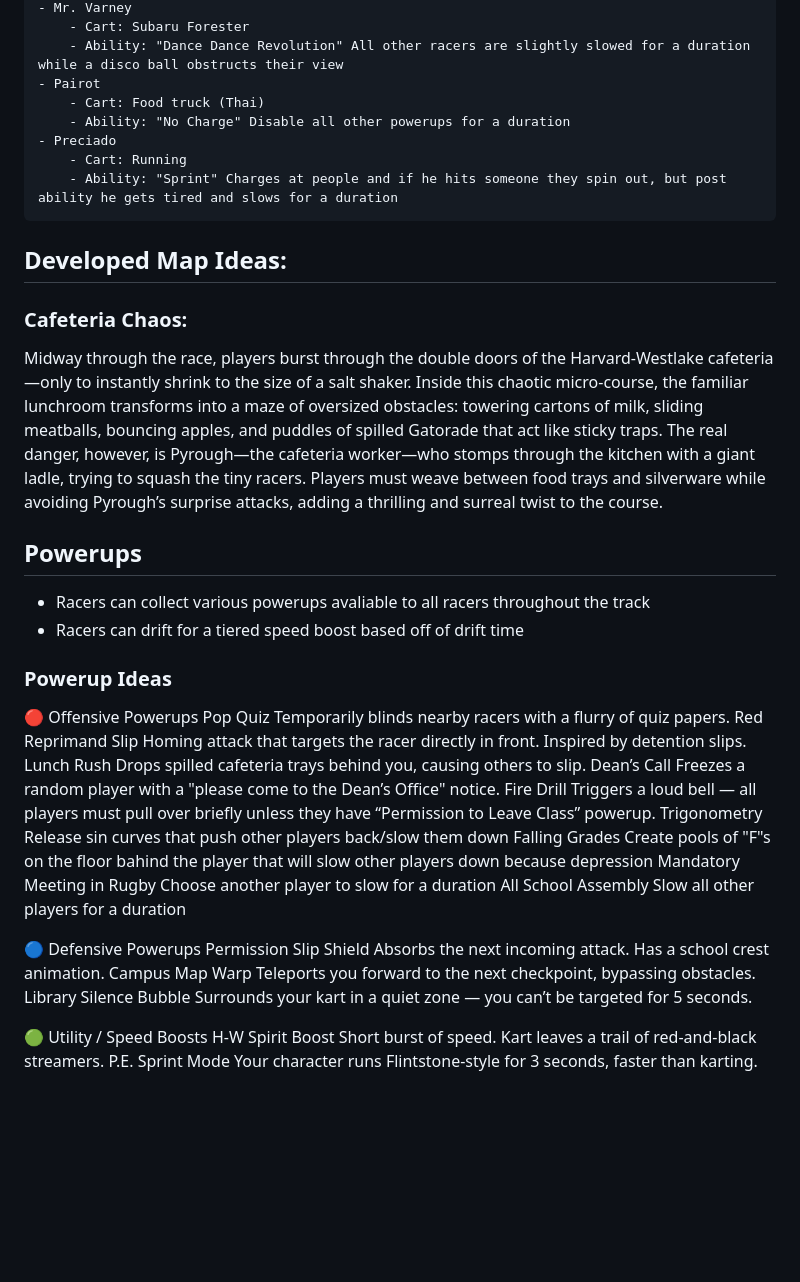
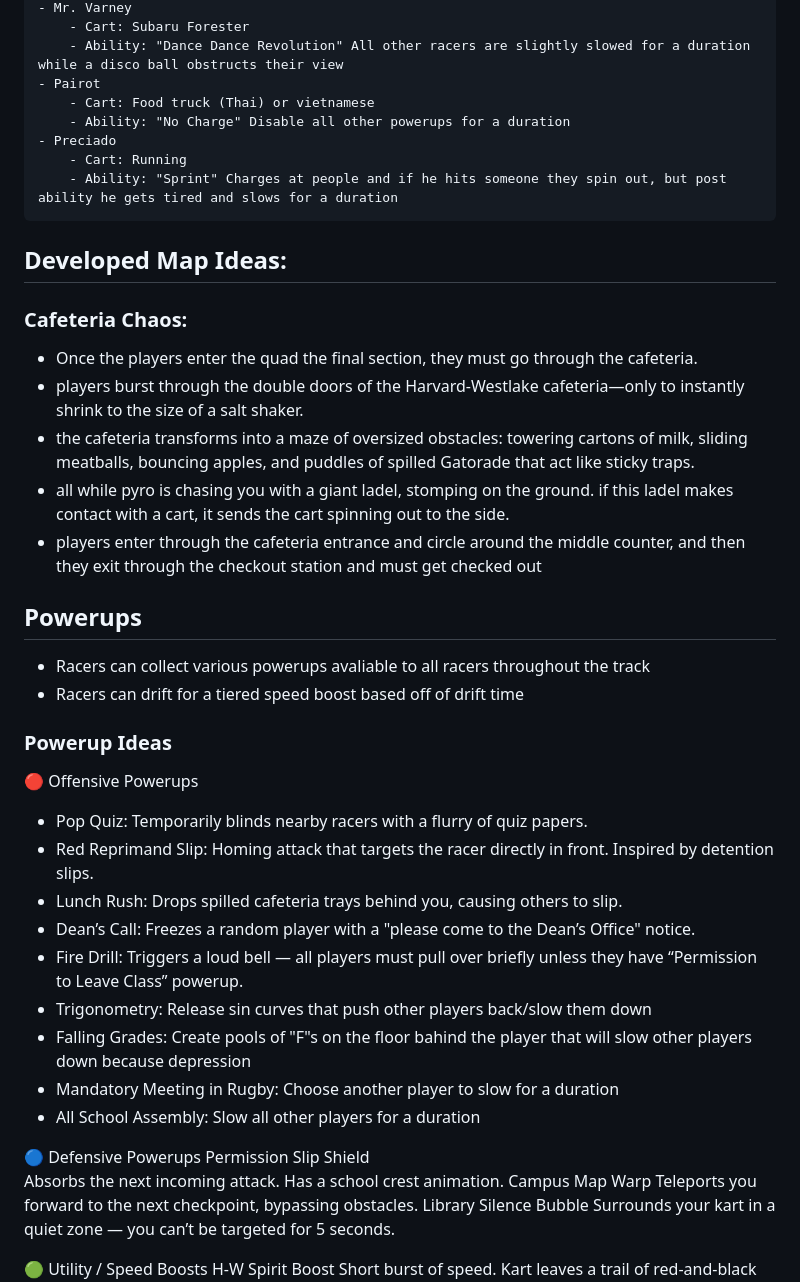
Before and after one commit to sozalpasan1/HWKartKlash, a Markdown page: Design.md, the part around the change. GitHub-like rendering; blank space fills up the shorter version.

Commit message:
Edited Cafe chaos

```diff
--- a/Design.md
+++ b/Design.md
@@ -58,7 +58,7 @@ The race track follows a circuit around the Harvard-Westlake campus:
         - Cart: Subaru Forester
         - Ability: "Dance Dance Revolution" All other racers are slightly slowed for a duration while a disco ball obstructs their view
     - Pairot
-        - Cart: Food truck (Thai)
+        - Cart: Food truck (Thai) or vietnamese
         - Ability: "No Charge" Disable all other powerups for a duration
     - Preciado
         - Cart: Running
@@ -66,7 +66,12 @@ The race track follows a circuit around the Harvard-Westlake campus:
 
 ## Developed Map Ideas:
 ### Cafeteria Chaos:
-Midway through the race, players burst through the double doors of the Harvard-Westlake cafeteria—only to instantly shrink to the size of a salt shaker. Inside this chaotic micro-course, the familiar lunchroom transforms into a maze of oversized obstacles: towering cartons of milk, sliding meatballs, bouncing apples, and puddles of spilled Gatorade that act like sticky traps. The real danger, however, is Pyrough—the cafeteria worker—who stomps through the kitchen with a giant ladle, trying to squash the tiny racers. Players must weave between food trays and silverware while avoiding Pyrough’s surprise attacks, adding a thrilling and surreal twist to the course.
+
+- Once the players enter the quad the final section, they must go through the cafeteria.
+- players burst through the double doors of the Harvard-Westlake cafeteria—only to instantly shrink to the size of a salt shaker.
+- the cafeteria transforms into a maze of oversized obstacles: towering cartons of milk, sliding meatballs, bouncing apples, and puddles of spilled Gatorade that act like sticky traps.
+- all while pyro is chasing you with a giant ladel, stomping on the ground. if this ladel makes contact with a cart, it sends the cart spinning out to the side.
+- players enter through the cafeteria entrance and circle around the middle counter, and then they exit through the checkout station and must get checked out
 
 ## Powerups
 - Racers can collect various powerups avaliable to all racers throughout the track
@@ -74,18 +79,19 @@ Midway through the race, players burst through the double doors of the Harvard-W
 
 ### Powerup Ideas
 🔴 Offensive Powerups
-Pop Quiz	Temporarily blinds nearby racers with a flurry of quiz papers.
-Red Reprimand Slip  Homing attack that targets the racer directly in front. Inspired by detention slips.
-Lunch Rush	Drops spilled cafeteria trays behind you, causing others to slip.
-Dean’s Call Freezes a random player with a "please come to the Dean’s Office" notice.
-Fire Drill  Triggers a loud bell — all players must pull over briefly unless they have “Permission to Leave Class” powerup.
-Trigonometry    Release sin curves that push other players back/slow them down
-Falling Grades  Create pools of "F"s on the floor bahind the player that will slow other players down because depression
-Mandatory Meeting in Rugby  Choose another player to slow for a duration
-All School Assembly Slow all other players for a duration
+- Pop Quiz:	Temporarily blinds nearby racers with a flurry of quiz papers.
+- Red Reprimand Slip:  Homing attack that targets the racer directly in front. Inspired by detention slips.
+- Lunch Rush:	Drops spilled cafeteria trays behind you, causing others to slip.
+- Dean’s Call: Freezes a random player with a "please come to the Dean’s Office" notice.
+- Fire Drill:  Triggers a loud bell — all players must pull over briefly unless they have “Permission to Leave Class” powerup.
+- Trigonometry:    Release sin curves that push other players back/slow them down
+- Falling Grades:  Create pools of "F"s on the floor bahind the player that will slow other players down because depression
+- Mandatory Meeting in Rugby:  Choose another player to slow for a duration
+- All School Assembly: Slow all other players for a duration
 
 🔵 Defensive Powerups
-Permission Slip Shield  Absorbs the next incoming attack. Has a school crest animation.
+Permission Slip Shield
+    Absorbs the next incoming attack. Has a school crest animation.
 Campus Map Warp Teleports you forward to the next checkpoint, bypassing obstacles.
 Library Silence Bubble  Surrounds your kart in a quiet zone — you can’t be targeted for 5 seconds.
 
```
